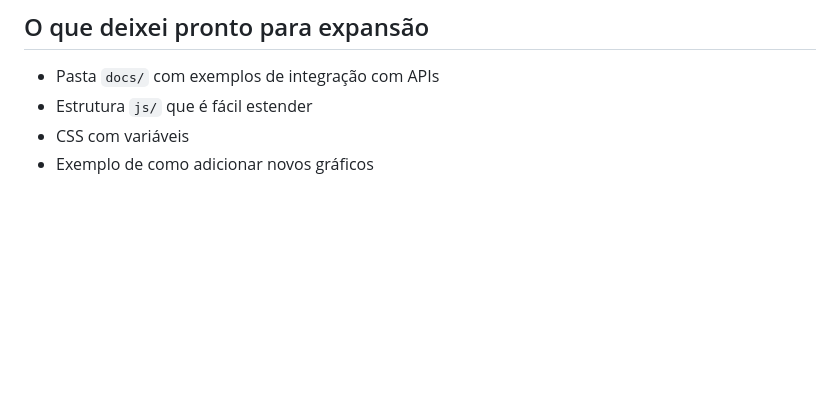
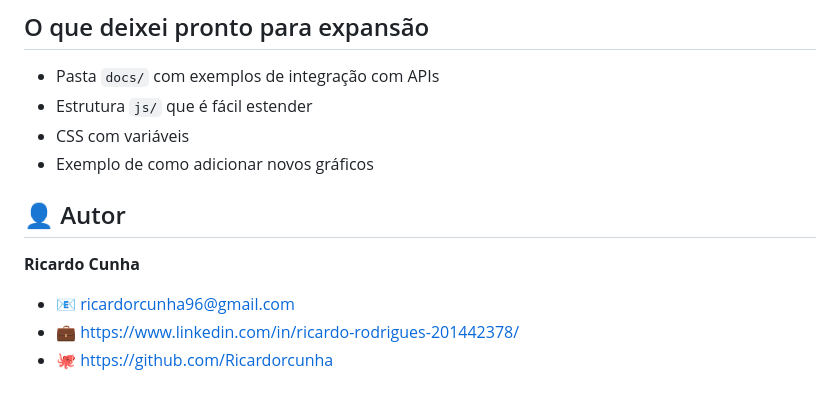
Before and after one commit to Ricardorcunha/analytics-dashboard, a Markdown page: README.md, the part around the change. Drawn GitHub-style; blank space fills up the shorter version.

```diff
--- a/README.md
+++ b/README.md
@@ -96,3 +96,11 @@ Funciona em tudo:
 - Estrutura `js/` que é fácil estender
 - CSS com variáveis
 - Exemplo de como adicionar novos gráficos
+
+
+## 👤 Autor
+
+**Ricardo Cunha**
+- 📧 ricardorcunha96@gmail.com
+- 💼 https://www.linkedin.com/in/ricardo-rodrigues-201442378/
+- 🐙 https://github.com/Ricardorcunha
```
